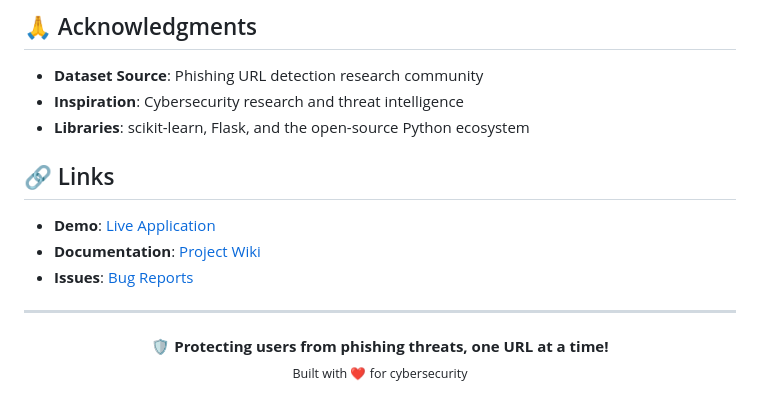
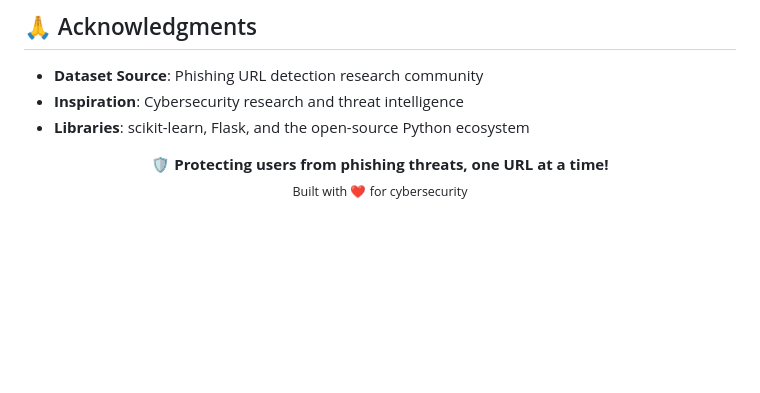
Before and after one commit to Priyanshu-2811/Phishing-URL-Detection-System, a Markdown page: README.md, the part around the change. Rendered like a GitHub page; blank space fills up the shorter version.

```diff
--- a/README.md
+++ b/README.md
@@ -302,14 +302,6 @@ This project is licensed under the MIT License - see the [LICENSE](LICENSE) file
 - **Inspiration**: Cybersecurity research and threat intelligence
 - **Libraries**: scikit-learn, Flask, and the open-source Python ecosystem
 
-## 🔗 Links
-
-- **Demo**: [Live Application](http://your-demo-link.com)
-- **Documentation**: [Project Wiki](https://github.com/yourusername/phishing-url-detection/wiki)
-- **Issues**: [Bug Reports](https://github.com/yourusername/phishing-url-detection/issues)
-
----
-
 <div align="center">
   <strong>🛡️ Protecting users from phishing threats, one URL at a time!</strong>
   <br>
```
